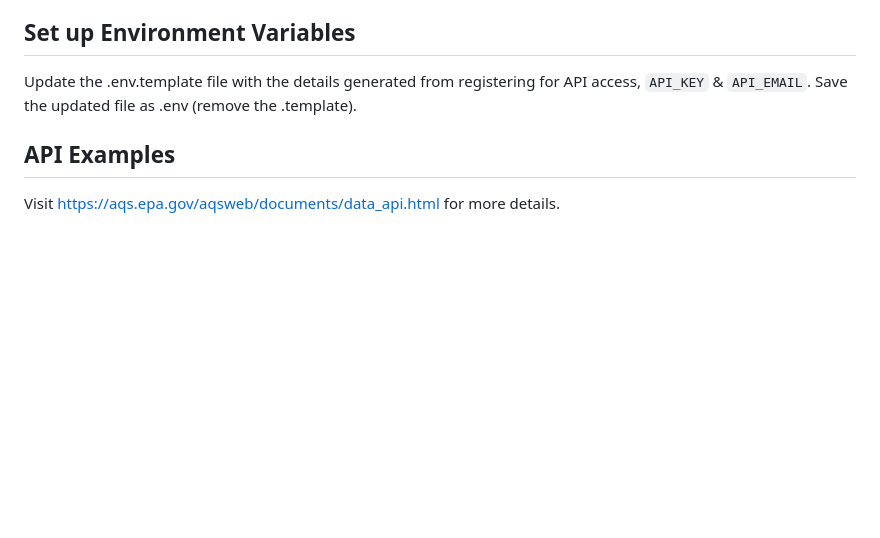
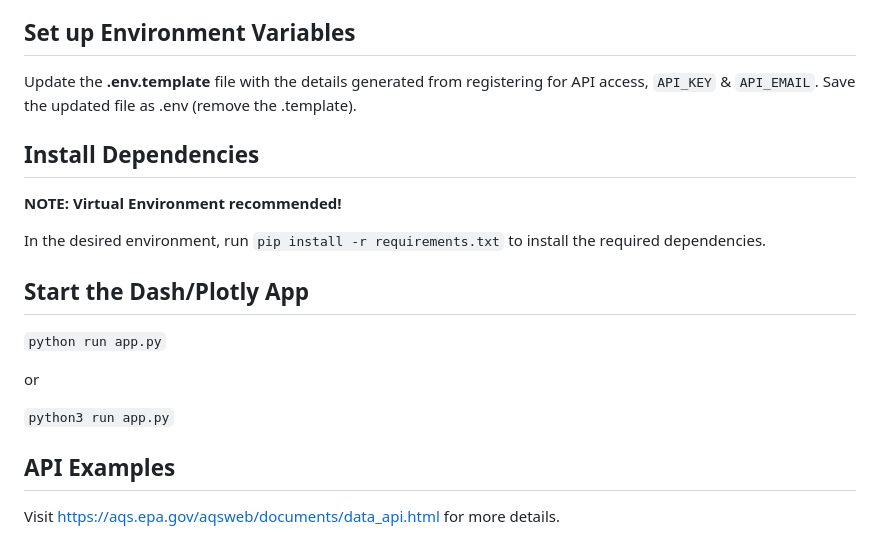
Before and after one commit to djbrownbear/epa-aqs-project, a Markdown page: readme.md, the part around the change. GitHub-like rendering; blank space fills up the shorter version.

```diff
--- a/readme.md
+++ b/readme.md
@@ -21,7 +21,19 @@ To reset a key: If the request is made with an email that is already registered,
 
 ## Set up Environment Variables
 
-Update the .env.template file with the details generated from registering for API access, `API_KEY` & `API_EMAIL`. Save the updated file as .env (remove the .template).
+Update the **.env.template** file with the details generated from registering for API access, `API_KEY` & `API_EMAIL`. Save the updated file as .env (remove the .template).
+
+## Install Dependencies
+**NOTE: Virtual Environment recommended!**
+
+In the desired environment, run `pip install -r requirements.txt` to install the required dependencies.
+
+## Start the Dash/Plotly App
+`python run app.py`
+
+or
+
+`python3 run app.py`
 
 ## API Examples
 
```
